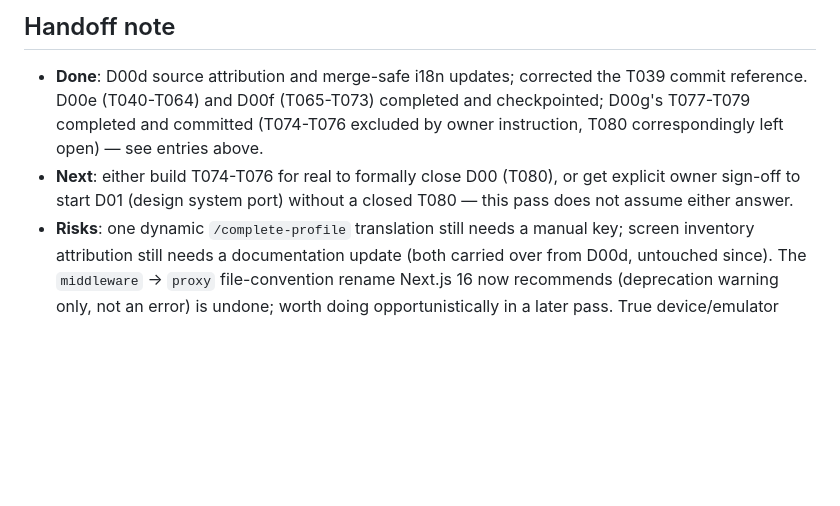
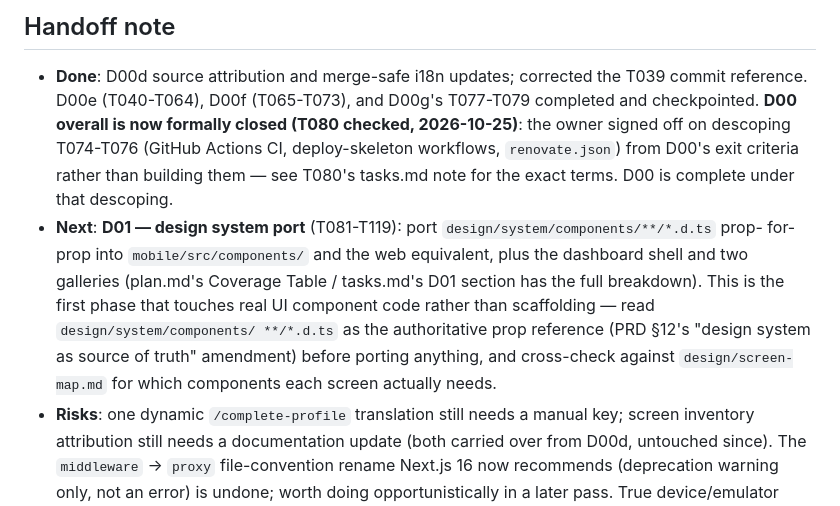
Before and after one commit to Yousef-Abdallah-1711/furever, a Markdown page: specs/001-furever-platform/implementation-log.md, the part around the change. Drawn GitHub-style; blank space fills up the shorter version.

```diff
--- a/specs/001-furever-platform/implementation-log.md
+++ b/specs/001-furever-platform/implementation-log.md
@@ -406,10 +406,17 @@ tasks.md note for exactly which half is and isn't met. **Commits**: `docs(T078)`
 ## Handoff note
 
 - **Done**: D00d source attribution and merge-safe i18n updates; corrected the T039 commit reference.
-  D00e (T040-T064) and D00f (T065-T073) completed and checkpointed; D00g's T077-T079 completed and
-  committed (T074-T076 excluded by owner instruction, T080 correspondingly left open) — see entries above.
-- **Next**: either build T074-T076 for real to formally close D00 (T080), or get explicit owner sign-off
-  to start D01 (design system port) without a closed T080 — this pass does not assume either answer.
+  D00e (T040-T064), D00f (T065-T073), and D00g's T077-T079 completed and checkpointed. **D00 overall is
+  now formally closed (T080 checked, 2026-10-25)**: the owner signed off on descoping T074-T076
+  (GitHub Actions CI, deploy-skeleton workflows, `renovate.json`) from D00's exit criteria rather than
+  building them — see T080's tasks.md note for the exact terms. D00 is complete under that descoping.
+- **Next**: **D01 — design system port** (T081-T119): port `design/system/components/**/*.d.ts` prop-
+  for-prop into `mobile/src/components/` and the web equivalent, plus the dashboard shell and two
+  galleries (plan.md's Coverage Table / tasks.md's D01 section has the full breakdown). This is the first
+  phase that touches real UI component code rather than scaffolding — read `design/system/components/
+  **/*.d.ts` as the authoritative prop reference (PRD §12's "design system as source of truth" amendment)
+  before porting anything, and cross-check against `design/screen-map.md` for which components each
+  screen actually needs.
 - **Risks**: one dynamic `/complete-profile` translation still needs a manual key; screen inventory
   attribution still needs a documentation update (both carried over from D00d, untouched since). The
   `middleware` → `proxy` file-convention rename Next.js 16 now recommends (deprecation warning only, not
```
Also changed, not shown: specs/001-furever-platform/tasks.md (+18 -15 lines).
